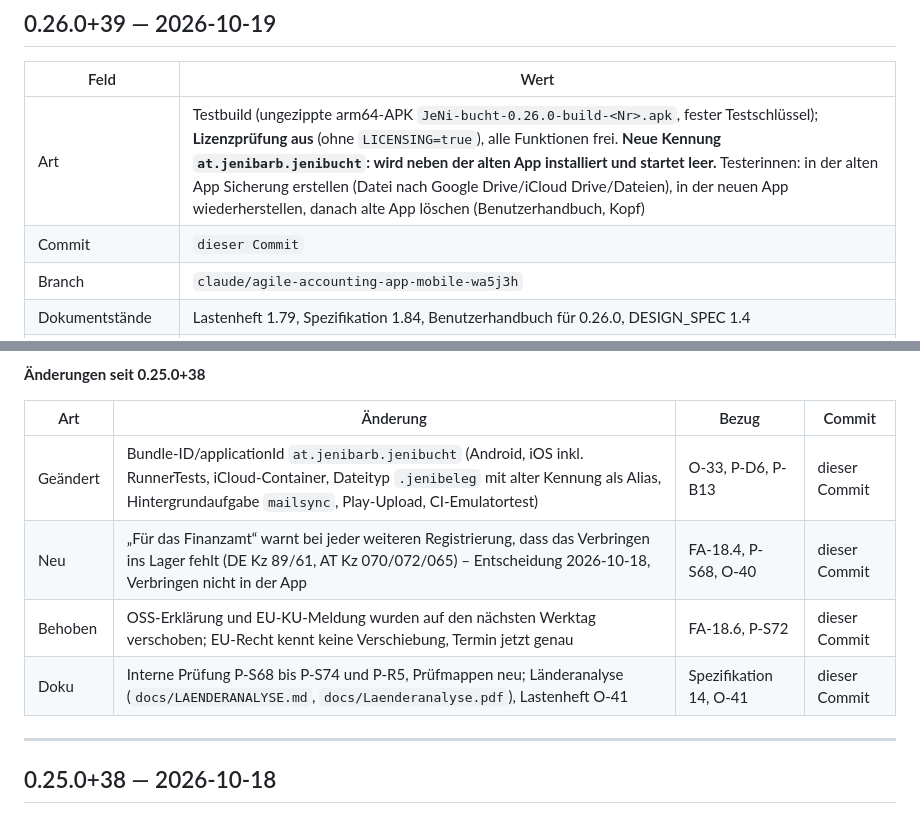
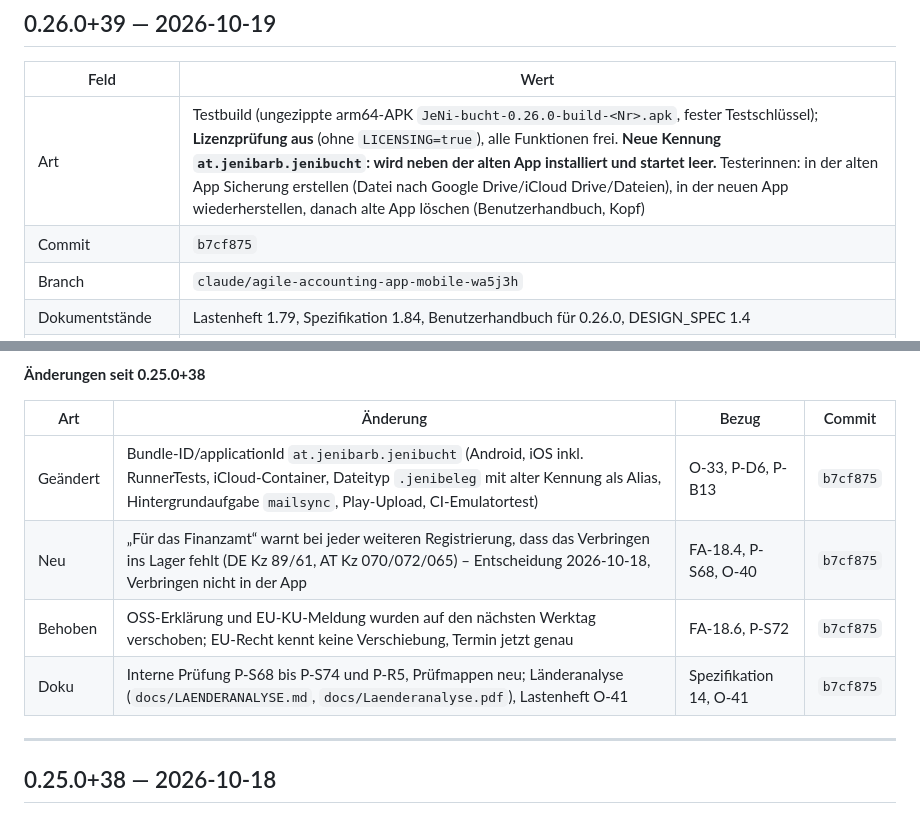
Before and after one commit to juergenjesenko-gif/Buchhaltung-, a Markdown page: docs/RELEASE_NOTES.md, 2 parts joined by grey strips. Rendered like a GitHub page.

Commit message:
Release Notes 0.26.0+39: Commit-Hash b7cf875 eingetragen
Co-Authored-By: Claude Opus 5.5 <noreply@anthropic.com>
Claude-Session: https://claude.ai/code/session_016sfhTuSB7LJAoqeRige712

```diff
--- a/docs/RELEASE_NOTES.md
+++ b/docs/RELEASE_NOTES.md
@@ -42,7 +42,7 @@ nächsten Versionssprung in den neuen Eintrag.
 | Feld | Wert |
 |---|---|
 | Art | Testbuild (ungezippte arm64-APK `JeNi-bucht-0.26.0-build-<Nr>.apk`, fester Testschlüssel); **Lizenzprüfung aus** (ohne `LICENSING=true`), alle Funktionen frei. **Neue Kennung `at.jenibarb.jenibucht`: wird neben der alten App installiert und startet leer.** Testerinnen: in der alten App Sicherung erstellen (Datei nach Google Drive/iCloud Drive/Dateien), in der neuen App wiederherstellen, danach alte App löschen (Benutzerhandbuch, Kopf) |
-| Commit | `dieser Commit` |
+| Commit | `b7cf875` |
 | Branch | `claude/agile-accounting-app-mobile-wa5j3h` |
 | Dokumentstände | Lastenheft 1.79, Spezifikation 1.84, Benutzerhandbuch für 0.26.0, DESIGN_SPEC 1.4 |
 | Datenbankschema | 27 |
@@ -55,10 +55,10 @@ nächsten Versionssprung in den neuen Eintrag.
 
 | Art | Änderung | Bezug | Commit |
 |---|---|---|---|
-| Geändert | Bundle-ID/applicationId `at.jenibarb.jenibucht` (Android, iOS inkl. RunnerTests, iCloud-Container, Dateityp `.jenibeleg` mit alter Kennung als Alias, Hintergrundaufgabe `mailsync`, Play-Upload, CI-Emulatortest) | O-33, P-D6, P-B13 | dieser Commit |
-| Neu | „Für das Finanzamt“ warnt bei jeder weiteren Registrierung, dass das Verbringen ins Lager fehlt (DE Kz 89/61, AT Kz 070/072/065) – Entscheidung 2026-10-18, Verbringen nicht in der App | FA-18.4, P-S68, O-40 | dieser Commit |
-| Behoben | OSS-Erklärung und EU-KU-Meldung wurden auf den nächsten Werktag verschoben; EU-Recht kennt keine Verschiebung, Termin jetzt genau | FA-18.6, P-S72 | dieser Commit |
-| Doku | Interne Prüfung P-S68 bis P-S74 und P-R5, Prüfmappen neu; Länderanalyse (`docs/LAENDERANALYSE.md`, `docs/Laenderanalyse.pdf`), Lastenheft O-41 | Spezifikation 14, O-41 | dieser Commit |
+| Geändert | Bundle-ID/applicationId `at.jenibarb.jenibucht` (Android, iOS inkl. RunnerTests, iCloud-Container, Dateityp `.jenibeleg` mit alter Kennung als Alias, Hintergrundaufgabe `mailsync`, Play-Upload, CI-Emulatortest) | O-33, P-D6, P-B13 | `b7cf875` |
+| Neu | „Für das Finanzamt“ warnt bei jeder weiteren Registrierung, dass das Verbringen ins Lager fehlt (DE Kz 89/61, AT Kz 070/072/065) – Entscheidung 2026-10-18, Verbringen nicht in der App | FA-18.4, P-S68, O-40 | `b7cf875` |
+| Behoben | OSS-Erklärung und EU-KU-Meldung wurden auf den nächsten Werktag verschoben; EU-Recht kennt keine Verschiebung, Termin jetzt genau | FA-18.6, P-S72 | `b7cf875` |
+| Doku | Interne Prüfung P-S68 bis P-S74 und P-R5, Prüfmappen neu; Länderanalyse (`docs/LAENDERANALYSE.md`, `docs/Laenderanalyse.pdf`), Lastenheft O-41 | Spezifikation 14, O-41 | `b7cf875` |
 
 ---
 
```
